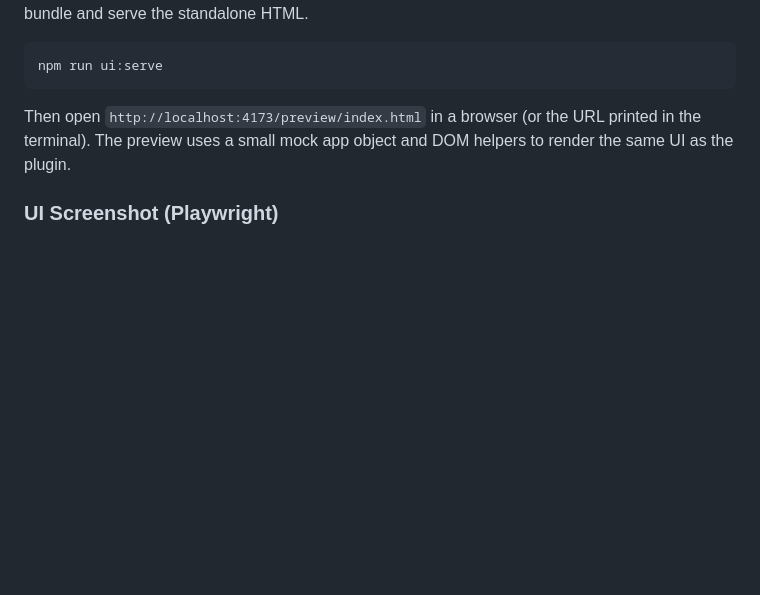
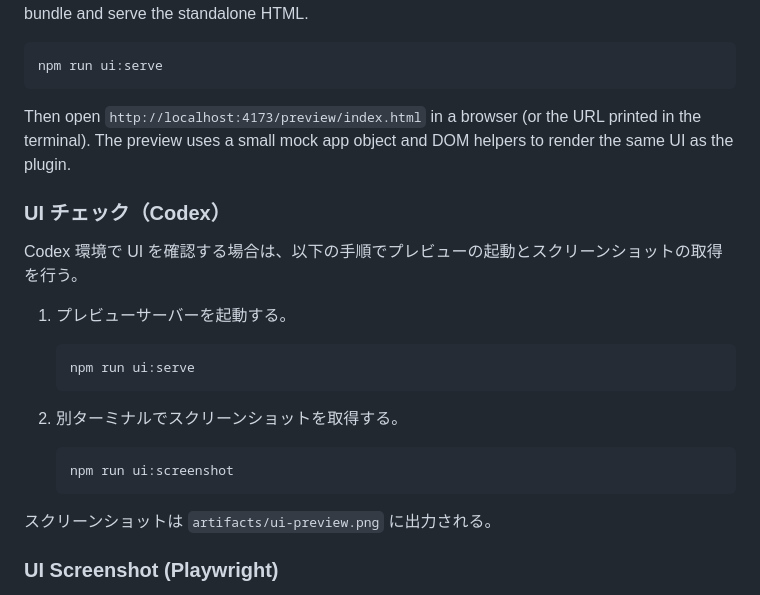
Before and after one commit to Luis8492/ShogiView, a Markdown page: README.md, the part around the change. Drawn GitHub-style; blank space fills up the shorter version.

Commit message:
Add Codex UI check instructions

````diff
--- a/README.md
+++ b/README.md
@@ -87,6 +87,24 @@ npm run ui:serve
 
 Then open `http://localhost:4173/preview/index.html` in a browser (or the URL printed in the terminal). The preview uses a small mock app object and DOM helpers to render the same UI as the plugin.
 
+### UI チェック（Codex）
+
+Codex 環境で UI を確認する場合は、以下の手順でプレビューの起動とスクリーンショットの取得を行う。
+
+1. プレビューサーバーを起動する。
+
+   ```bash
+   npm run ui:serve
+   ```
+
+2. 別ターミナルでスクリーンショットを取得する。
+
+   ```bash
+   npm run ui:screenshot
+   ```
+
+スクリーンショットは `artifacts/ui-preview.png` に出力される。
+
 ### UI Screenshot (Playwright)
 
 To generate a UI screenshot, run the Playwright helper. It will start the preview server, open the page, and write the output to `artifacts/ui-preview.png` (ignored by Git).
````
Also changed, not shown: AGENTS.md (+5 -0 lines).
